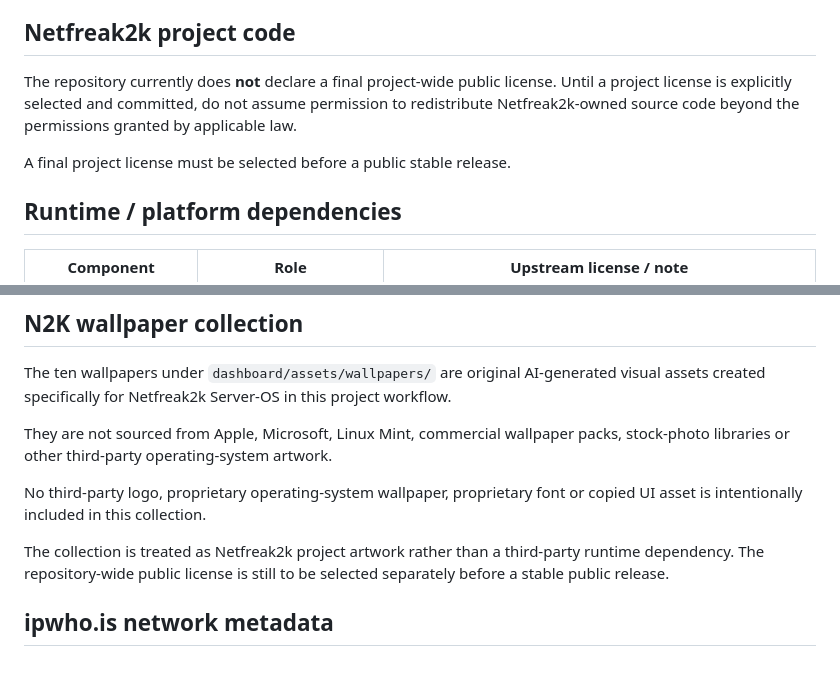
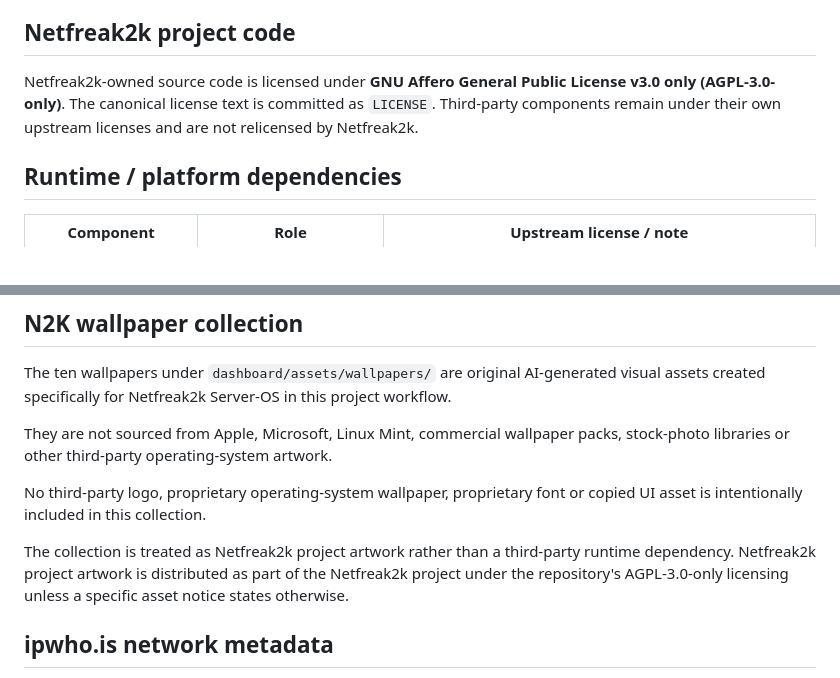
Before and after one commit to netfreak2k/netfreak2k-os, a Markdown page: THIRD_PARTY_NOTICES.md, 2 parts joined by grey strips. Drawn GitHub-style.

Commit message:
Record Netfreak2k AGPL-3.0-only license

```diff
--- a/THIRD_PARTY_NOTICES.md
+++ b/THIRD_PARTY_NOTICES.md
@@ -6,9 +6,7 @@ It is a compliance inventory, not a replacement for the upstream license texts.
 
 ## Netfreak2k project code
 
-The repository currently does **not** declare a final project-wide public license. Until a project license is explicitly selected and committed, do not assume permission to redistribute Netfreak2k-owned source code beyond the permissions granted by applicable law.
-
-A final project license must be selected before a public stable release.
+Netfreak2k-owned source code is licensed under **GNU Affero General Public License v3.0 only (AGPL-3.0-only)**. The canonical license text is committed as `LICENSE`. Third-party components remain under their own upstream licenses and are not relicensed by Netfreak2k.
 
 ## Runtime / platform dependencies
 
@@ -94,7 +92,7 @@ They are not sourced from Apple, Microsoft, Linux Mint, commercial wallpaper pac
 
 No third-party logo, proprietary operating-system wallpaper, proprietary font or copied UI asset is intentionally included in this collection.
 
-The collection is treated as Netfreak2k project artwork rather than a third-party runtime dependency. The repository-wide public license is still to be selected separately before a stable public release.
+The collection is treated as Netfreak2k project artwork rather than a third-party runtime dependency. Netfreak2k project artwork is distributed as part of the Netfreak2k project under the repository's AGPL-3.0-only licensing unless a specific asset notice states otherwise.
 
 
 ## ipwho.is network metadata
```
